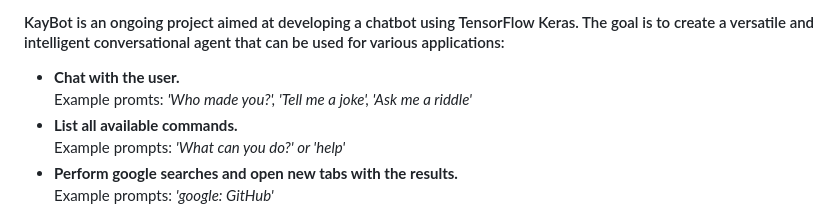
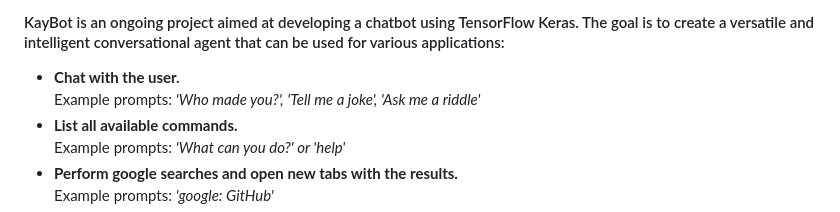
Before and after one commit to Kaaykun/KayBot, a Markdown page: README.md, the part around the change. GitHub-like rendering.

```diff
--- a/README.md
+++ b/README.md
@@ -4,7 +4,7 @@
 
 #### KayBot is an ongoing project aimed at developing a chatbot using TensorFlow Keras. The goal is to create a versatile and intelligent conversational agent that can be used for various applications:
 - **Chat with the user.**
-Example promts: *'Who made you?', 'Tell me a joke', 'Ask me a riddle'*
+Example prompts: *'Who made you?', 'Tell me a joke', 'Ask me a riddle'*
 - **List all available commands.**
 Example prompts: *'What can you do?' or 'help'*
 - **Perform google searches and open new tabs with the results.**
```
